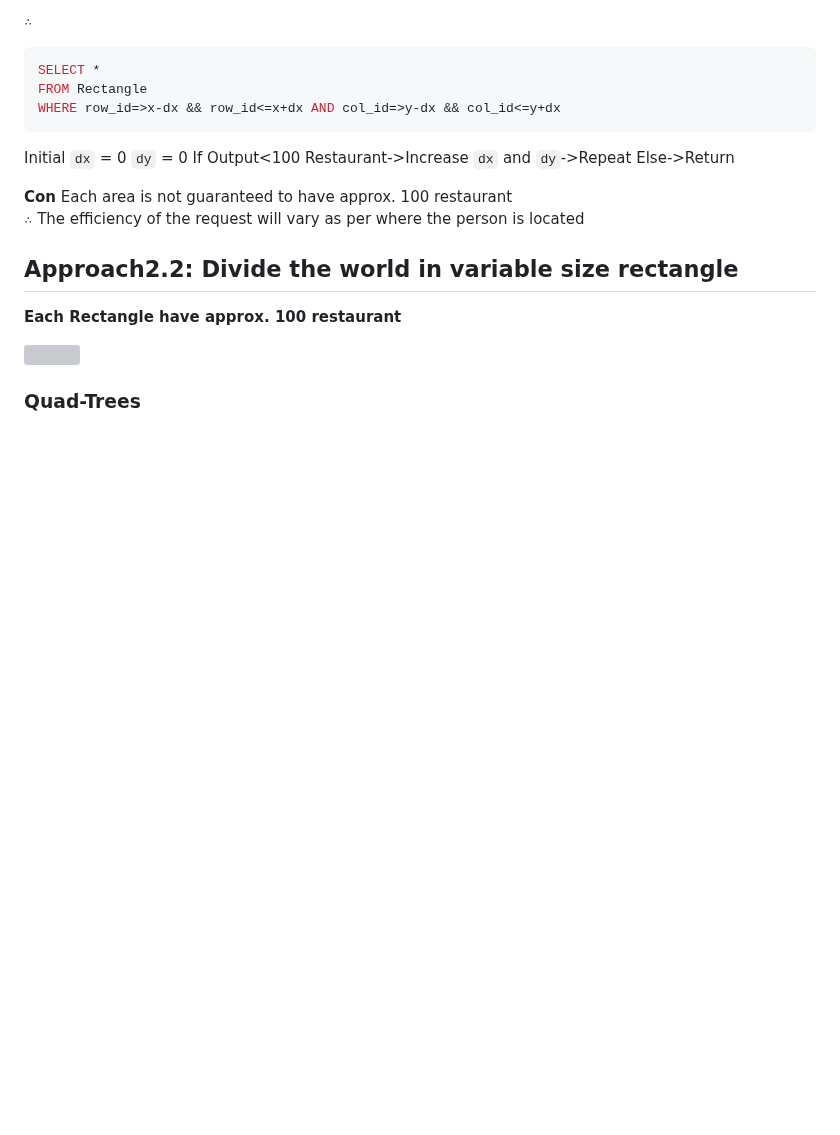
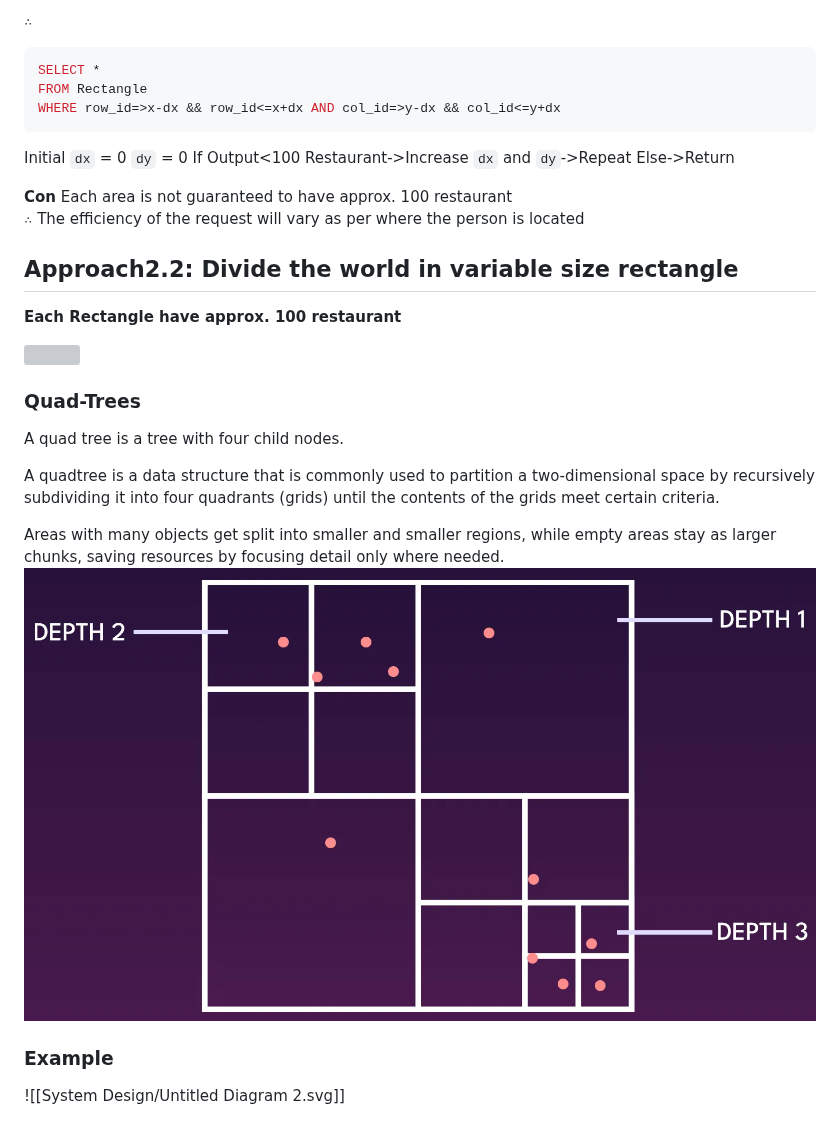
Before and after one commit to Chitlangia-Vedant/Obsidian, a Markdown page: System Design/19. Build location based system.md, the part around the change. Drawn GitHub-style; pictures changed too: Attachment Folder/Pasted image 20260930214740.png (added); blank space fills up the shorter version; grey boxes are pictures that could not be loaded.

Commit message:
vault backup: 2026-09-30 22:11:22

```diff
--- a/System Design/19. Build location based system.md
+++ b/System Design/19. Build location based system.md
@@ -84,3 +84,13 @@ $\therefore$ The efficiency of the request will vary as per where the person is
 ![](<./Untitled Diagram 1.svg>)
 
 ### Quad-Trees
+A quad tree is a tree with four child nodes.
+
+A quadtree is a data structure that is commonly used to partition a two-dimensional space by recursively subdividing it into four quadrants (grids) until the contents of the grids meet certain criteria.
+
+Areas with many objects get split into smaller and smaller regions, while empty areas stay as larger chunks, saving resources by focusing detail only where needed.
+![](<../Attachment Folder/Pasted image 20260930214740.png>)
+
+### Example
+
+![[System Design/Untitled Diagram 2.svg]]
```
Also changed, not shown: 1 other file.
